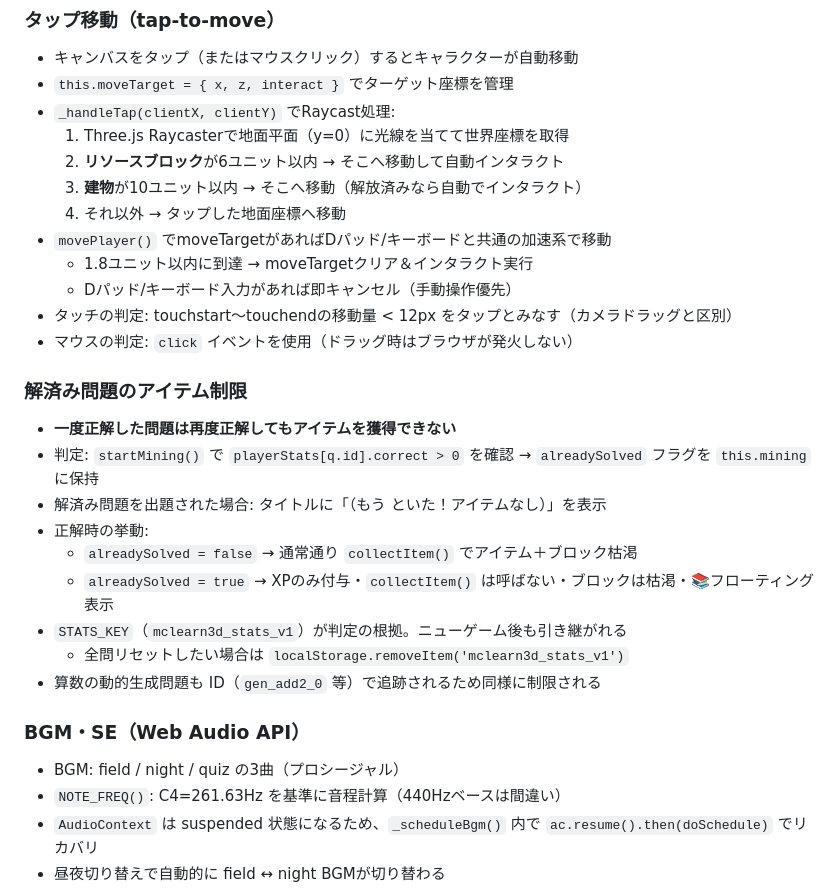
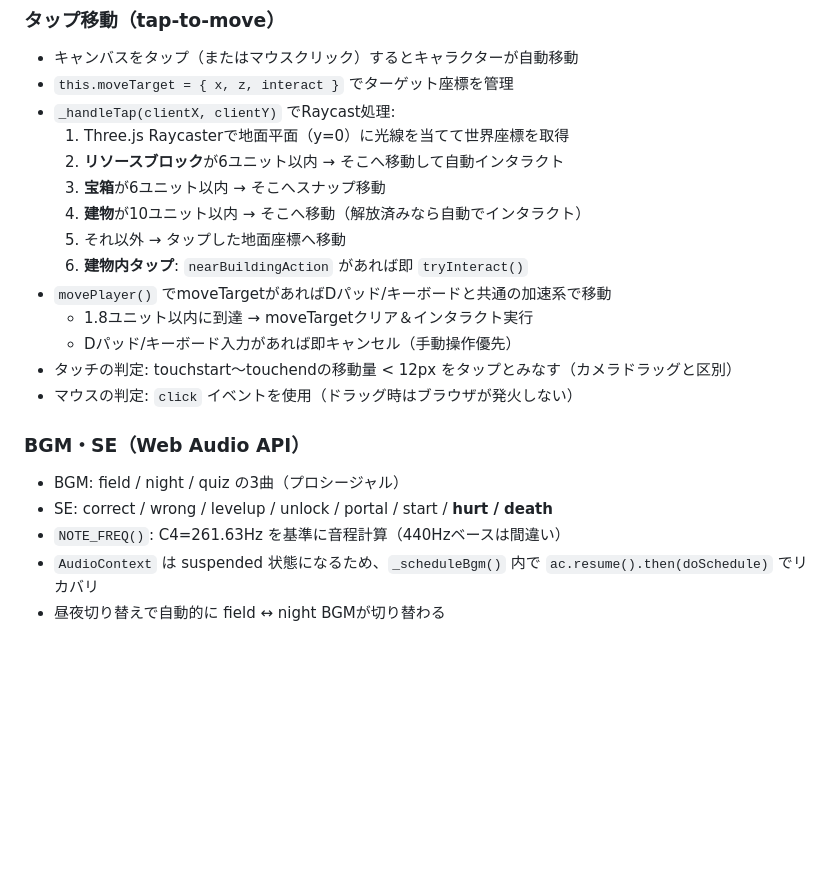
Before and after one commit to IchiShio/minecraft-learning-3d, a Markdown page: CLAUDE.md, the part around one of its changes. Rendered like a GitHub page; blank space fills up the shorter version.

Commit message:
CLAUDE.md: 最新の実装変更を反映（HP・モブ攻撃・衝突・宝箱等）
Co-Authored-By: Claude Sonnet 4.6 <noreply@anthropic.com>

```diff
--- a/CLAUDE.md
+++ b/CLAUDE.md
@@ -138,27 +206,19 @@ Three.js製の3Dマイクラ風学習ゲーム。小学生（主に2年生〜6
 - `_handleTap(clientX, clientY)` でRaycast処理:
   1. Three.js Raycasterで地面平面（y=0）に光線を当てて世界座標を取得
   2. **リソースブロック**が6ユニット以内 → そこへ移動して自動インタラクト
-  3. **建物**が10ユニット以内 → そこへ移動（解放済みなら自動でインタラクト）
-  4. それ以外 → タップした地面座標へ移動
+  3. **宝箱**が6ユニット以内 → そこへスナップ移動
+  4. **建物**が10ユニット以内 → そこへ移動（解放済みなら自動でインタラクト）
+  5. それ以外 → タップした地面座標へ移動
+  6. **建物内タップ**: `nearBuildingAction` があれば即 `tryInteract()`
 - `movePlayer()` でmoveTargetがあればDパッド/キーボードと共通の加速系で移動
   - 1.8ユニット以内に到達 → moveTargetクリア＆インタラクト実行
   - Dパッド/キーボード入力があれば即キャンセル（手動操作優先）
 - タッチの判定: touchstart〜touchendの移動量 < 12px をタップとみなす（カメラドラッグと区別）
 - マウスの判定: `click` イベントを使用（ドラッグ時はブラウザが発火しない）
 
-### 解済み問題のアイテム制限
-- **一度正解した問題は再度正解してもアイテムを獲得できない**
-- 判定: `startMining()` で `playerStats[q.id].correct > 0` を確認 → `alreadySolved` フラグを `this.mining` に保持
-- 解済み問題を出題された場合: タイトルに「（もう といた！アイテムなし）」を表示
-- 正解時の挙動:
-  - `alreadySolved = false` → 通常通り `collectItem()` でアイテム＋ブロック枯渇
-  - `alreadySolved = true` → XPのみ付与・`collectItem()` は呼ばない・ブロックは枯渇・📚フローティング表示
-- `STATS_KEY`（`mclearn3d_stats_v1`）が判定の根拠。ニューゲーム後も引き継がれる
-  - 全問リセットしたい場合は `localStorage.removeItem('mclearn3d_stats_v1')`
-- 算数の動的生成問題も ID（`gen_add2_0` 等）で追跡されるため同様に制限される
-
 ### BGM・SE（Web Audio API）
 - BGM: field / night / quiz の3曲（プロシージャル）
+- SE: correct / wrong / levelup / unlock / portal / start / **hurt / death**
 - `NOTE_FREQ()`: C4=261.63Hz を基準に音程計算（440Hzベースは間違い）
 - `AudioContext` は suspended 状態になるため、`_scheduleBgm()` 内で `ac.resume().then(doSchedule)` でリカバリ
 - 昼夜切り替えで自動的に field ↔ night BGMが切り替わる
```
Also changed, not shown: other parts of CLAUDE.md (+110 -42 lines).
